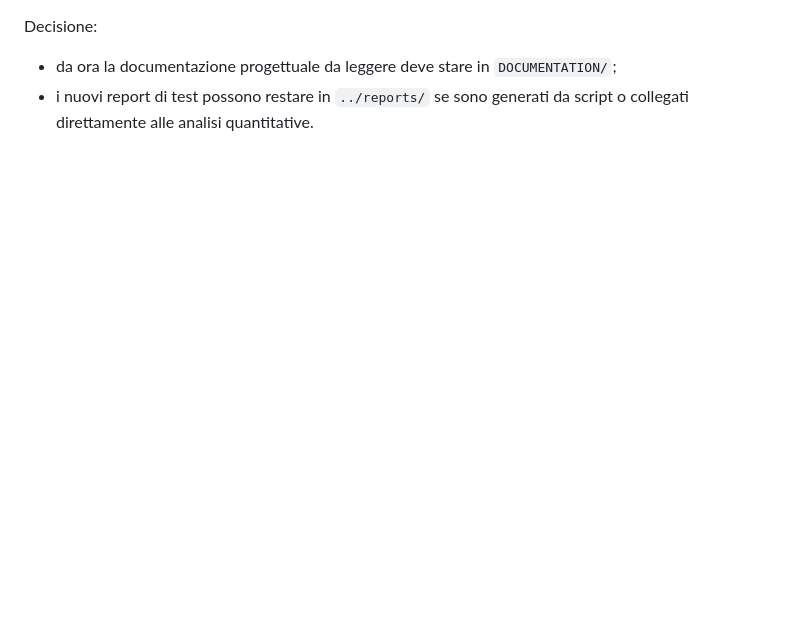
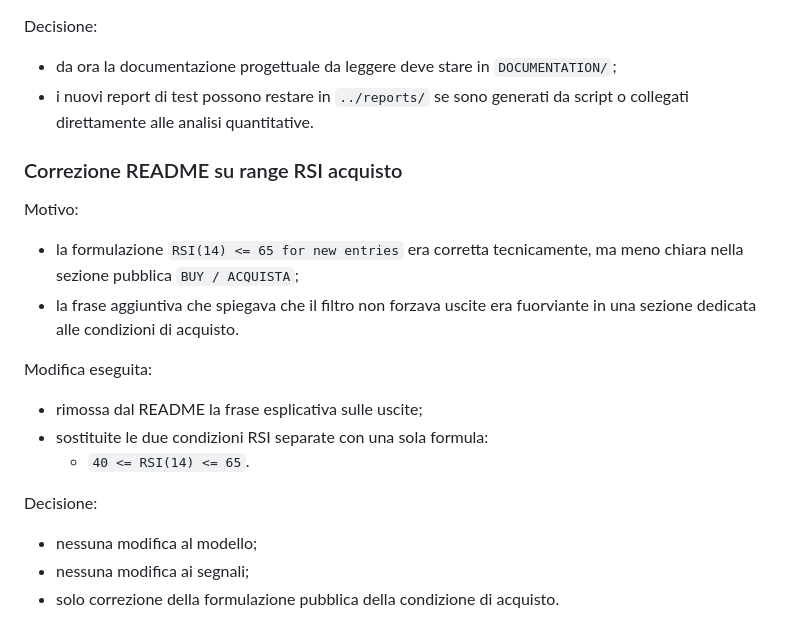
Before and after one commit to giuse2003/ETH_Prudential_Signal, a Markdown page: DOCUMENTATION/ETH_MODEL_RESEARCH_DIARY.md, the part around the change. GitHub-like rendering; blank space fills up the shorter version.

Commit message:
Document RSI README wording correction

```diff
--- a/DOCUMENTATION/ETH_MODEL_RESEARCH_DIARY.md
+++ b/DOCUMENTATION/ETH_MODEL_RESEARCH_DIARY.md
@@ -1980,3 +1980,24 @@ Decisione:
   `DOCUMENTATION/`;
 - i nuovi report di test possono restare in `../reports/` se sono generati da
   script o collegati direttamente alle analisi quantitative.
+
+### Correzione README su range RSI acquisto
+
+Motivo:
+
+- la formulazione `RSI(14) <= 65 for new entries` era corretta tecnicamente,
+  ma meno chiara nella sezione pubblica `BUY / ACQUISTA`;
+- la frase aggiuntiva che spiegava che il filtro non forzava uscite era
+  fuorviante in una sezione dedicata alle condizioni di acquisto.
+
+Modifica eseguita:
+
+- rimossa dal README la frase esplicativa sulle uscite;
+- sostituite le due condizioni RSI separate con una sola formula:
+  - `40 <= RSI(14) <= 65`.
+
+Decisione:
+
+- nessuna modifica al modello;
+- nessuna modifica ai segnali;
+- solo correzione della formulazione pubblica della condizione di acquisto.
```
